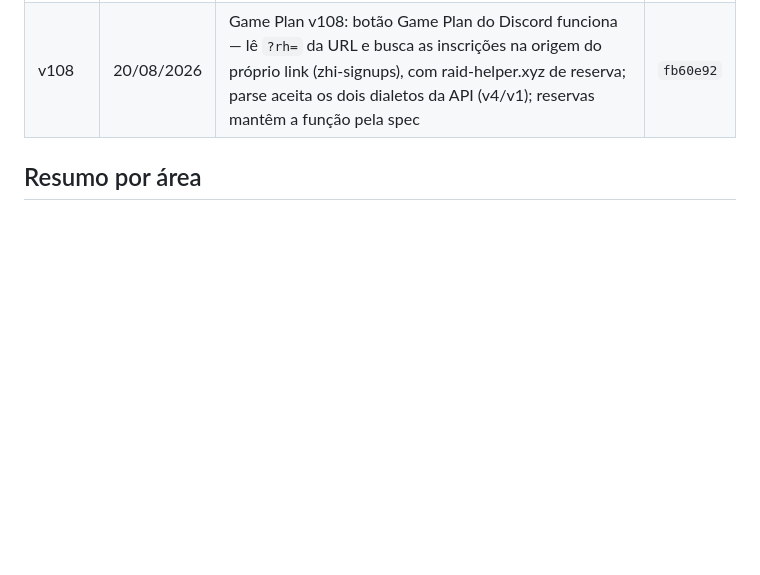
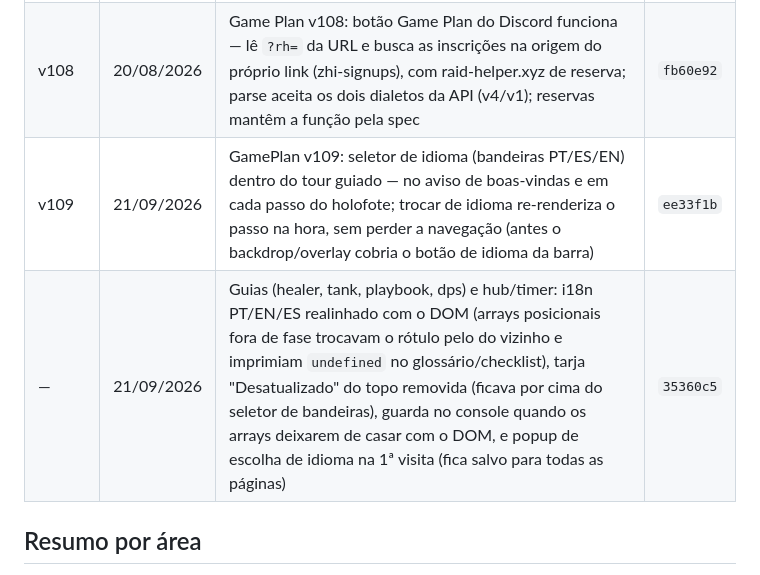
Before and after one commit to guilhermeadapt/zhi-gang, a Markdown page: CHANGELOG.md, the part around the change. Rendered like a GitHub page; blank space fills up the shorter version.

Commit message:
changelog: v109 (seletor de idioma no tour) + a onda dos guias

```diff
--- a/CHANGELOG.md
+++ b/CHANGELOG.md
@@ -115,6 +115,8 @@ Os 10 primeiros commits são anteriores ao versionamento (marcados como —). O
 | v106 | 26/07/2026 | GamePlan v106: tour de boas-vindas (holofote passo a passo na primeira visita) | `94cc559` |
 | v107 | 26/07/2026 | GamePlan v107: editor de fase achatado — uma linha só, sem desperdício horizontal | `f668c5e` |
 | v108 | 20/08/2026 | Game Plan v108: botão Game Plan do Discord funciona — lê `?rh=` da URL e busca as inscrições na origem do próprio link (zhi-signups), com raid-helper.xyz de reserva; parse aceita os dois dialetos da API (v4/v1); reservas mantêm a função pela spec | `fb60e92` |
+| v109 | 21/09/2026 | GamePlan v109: seletor de idioma (bandeiras PT/ES/EN) dentro do tour guiado — no aviso de boas-vindas e em cada passo do holofote; trocar de idioma re-renderiza o passo na hora, sem perder a navegação (antes o backdrop/overlay cobria o botão de idioma da barra) | `ee33f1b` |
+| — | 21/09/2026 | Guias (healer, tank, playbook, dps) e hub/timer: i18n PT/EN/ES realinhado com o DOM (arrays posicionais fora de fase trocavam o rótulo pelo do vizinho e imprimiam `undefined` no glossário/checklist), tarja "Desatualizado" do topo removida (ficava por cima do seletor de bandeiras), guarda no console quando os arrays deixarem de casar com o DOM, e popup de escolha de idioma na 1ª visita (fica salvo para todas as páginas) | `35360c5` |
 
 
 ## Resumo por área
```
